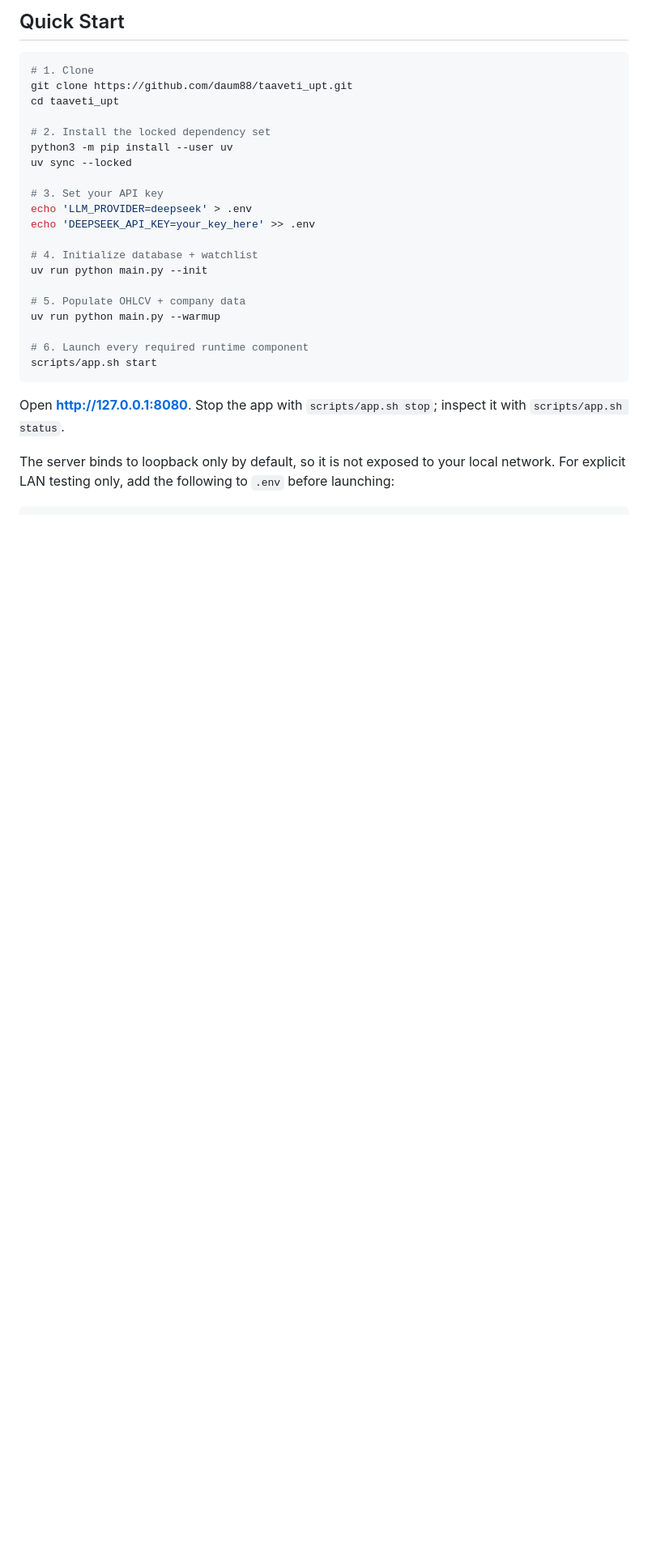
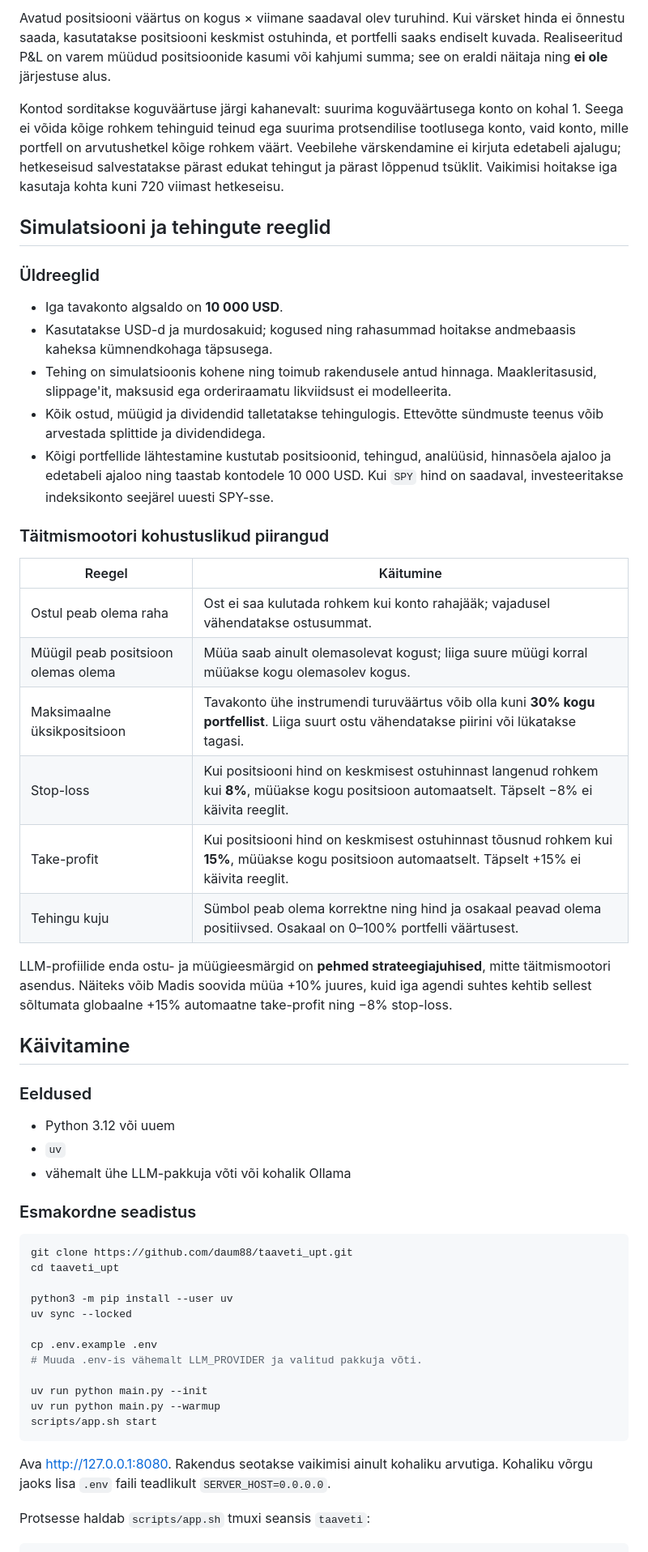
Before and after one commit to daum88/taaveti_upt, a Markdown page: README.md, the part around one of its changes. Shown at 81% size. GitHub-like rendering; blank space fills up the shorter version.

````diff
--- a/README.md
+++ b/README.md
@@ -38,31 +69,58 @@ stock-portfolio-sim/
 ```
 
-## Quick Start
+Avatud positsiooni väärtus on kogus × viimane saadaval olev turuhind. Kui värsket hinda ei õnnestu saada, kasutatakse positsiooni keskmist ostuhinda, et portfelli saaks endiselt kuvada. Realiseeritud P&L on varem müüdud positsioonide kasumi või kahjumi summa; see on eraldi näitaja ning **ei ole** järjestuse alus.
+
+Kontod sorditakse koguväärtuse järgi kahanevalt: suurima koguväärtusega konto on kohal 1. Seega ei võida kõige rohkem tehinguid teinud ega suurima protsendilise tootlusega konto, vaid konto, mille portfell on arvutushetkel kõige rohkem väärt. Veebilehe värskendamine ei kirjuta edetabeli ajalugu; hetkeseisud salvestatakse pärast edukat tehingut ja pärast lõppenud tsüklit. Vaikimisi hoitakse iga kasutaja kohta kuni 720 viimast hetkeseisu.
+
+## Simulatsiooni ja tehingute reeglid
+
+### Üldreeglid
+
+- Iga tavakonto algsaldo on **10 000 USD**.
+- Kasutatakse USD-d ja murdosakuid; kogused ning rahasummad hoitakse andmebaasis kaheksa kümnendkohaga täpsusega.
+- Tehing on simulatsioonis kohene ning toimub rakendusele antud hinnaga. Maakleritasusid, slippage'it, maksusid ega orderiraamatu likviidsust ei modelleerita.
+- Kõik ostud, müügid ja dividendid talletatakse tehingulogis. Ettevõtte sündmuste teenus võib arvestada splittide ja dividendidega.
+- Kõigi portfellide lähtestamine kustutab positsioonid, tehingud, analüüsid, hinnasõela ajaloo ja edetabeli ajaloo ning taastab kontodele 10 000 USD. Kui `SPY` hind on saadaval, investeeritakse indeksikonto seejärel uuesti SPY-sse.
+
+### Täitmismootori kohustuslikud piirangud
+
+| Reegel | Käitumine |
+|---|---|
+| Ostul peab olema raha | Ost ei saa kulutada rohkem kui konto rahajääk; vajadusel vähendatakse ostusummat. |
+| Müügil peab positsioon olemas olema | Müüa saab ainult olemasolevat kogust; liiga suure müügi korral müüakse kogu olemasolev kogus. |
+| Maksimaalne üksikpositsioon | Tavakonto ühe instrumendi turuväärtus võib olla kuni **30% kogu portfellist**. Liiga suurt ostu vähendatakse piirini või lükatakse tagasi. |
+| Stop-loss | Kui positsiooni hind on keskmisest ostuhinnast langenud rohkem kui **8%**, müüakse kogu positsioon automaatselt. Täpselt −8% ei käivita reeglit. |
+| Take-profit | Kui positsiooni hind on keskmisest ostuhinnast tõusnud rohkem kui **15%**, müüakse kogu positsioon automaatselt. Täpselt +15% ei käivita reeglit. |
+| Tehingu kuju | Sümbol peab olema korrektne ning hind ja osakaal peavad olema positiivsed. Osakaal on 0–100% portfelli väärtusest. |
+
+LLM-profiilide enda ostu- ja müügieesmärgid on **pehmed strateegiajuhised**, mitte täitmismootori asendus. Näiteks võib Madis soovida müüa +10% juures, kuid iga agendi suhtes kehtib sellest sõltumata globaalne +15% automaatne take-profit ning −8% stop-loss.
+
+## Käivitamine
+
+### Eeldused
+
+- Python 3.12 või uuem
+- `uv`
+- vähemalt ühe LLM-pakkuja võti või kohalik Ollama
+
+### Esmakordne seadistus
 
 ```bash
-# 1. Clone
 git clone https://github.com/daum88/taaveti_upt.git
 cd taaveti_upt
 
-# 2. Install the locked dependency set
 python3 -m pip install --user uv
 uv sync --locked
 
-# 3. Set your API key
-echo 'LLM_PROVIDER=deepseek' > .env
-echo 'DEEPSEEK_API_KEY=your_key_here' >> .env
+cp .env.example .env
+# Muuda .env-is vähemalt LLM_PROVIDER ja valitud pakkuja võti.
 
-# 4. Initialize database + watchlist
 uv run python main.py --init
-
-# 5. Populate OHLCV + company data
 uv run python main.py --warmup
-
-# 6. Launch every required runtime component
 scripts/app.sh start
 ```
 
-Open **http://127.0.0.1:8080**. Stop the app with `scripts/app.sh stop`; inspect it with `scripts/app.sh status`.
+Ava <http://127.0.0.1:8080>. Rakendus seotakse vaikimisi ainult kohaliku arvutiga. Kohaliku võrgu jaoks lisa `.env` faili teadlikult `SERVER_HOST=0.0.0.0`.
 
-The server binds to loopback only by default, so it is not exposed to your local network. For explicit LAN testing only, add the following to `.env` before launching:
+Protsesse haldab `scripts/app.sh` tmuxi seansis `taaveti`:
 
````
Also changed, not shown: other parts of README.md (+114 -150 lines).
